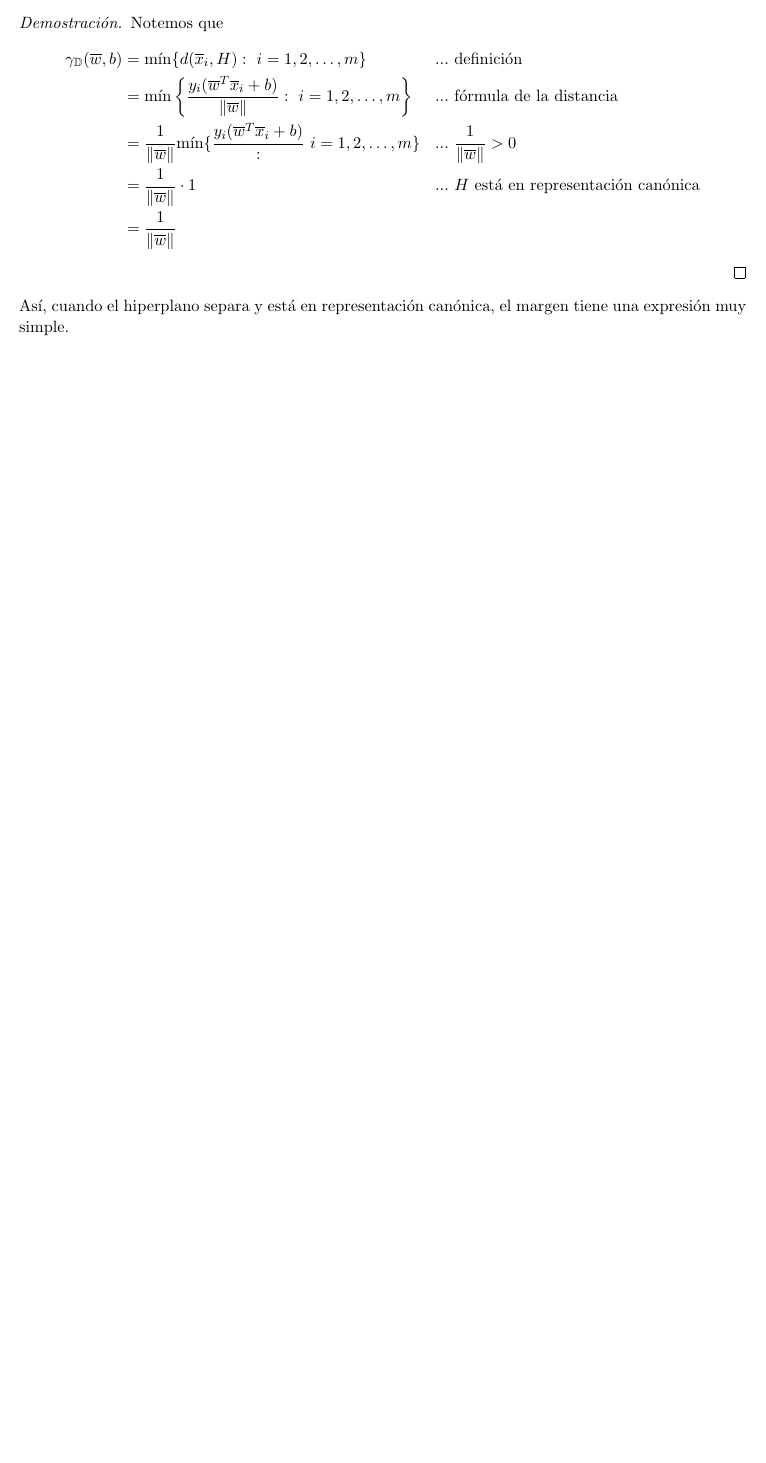
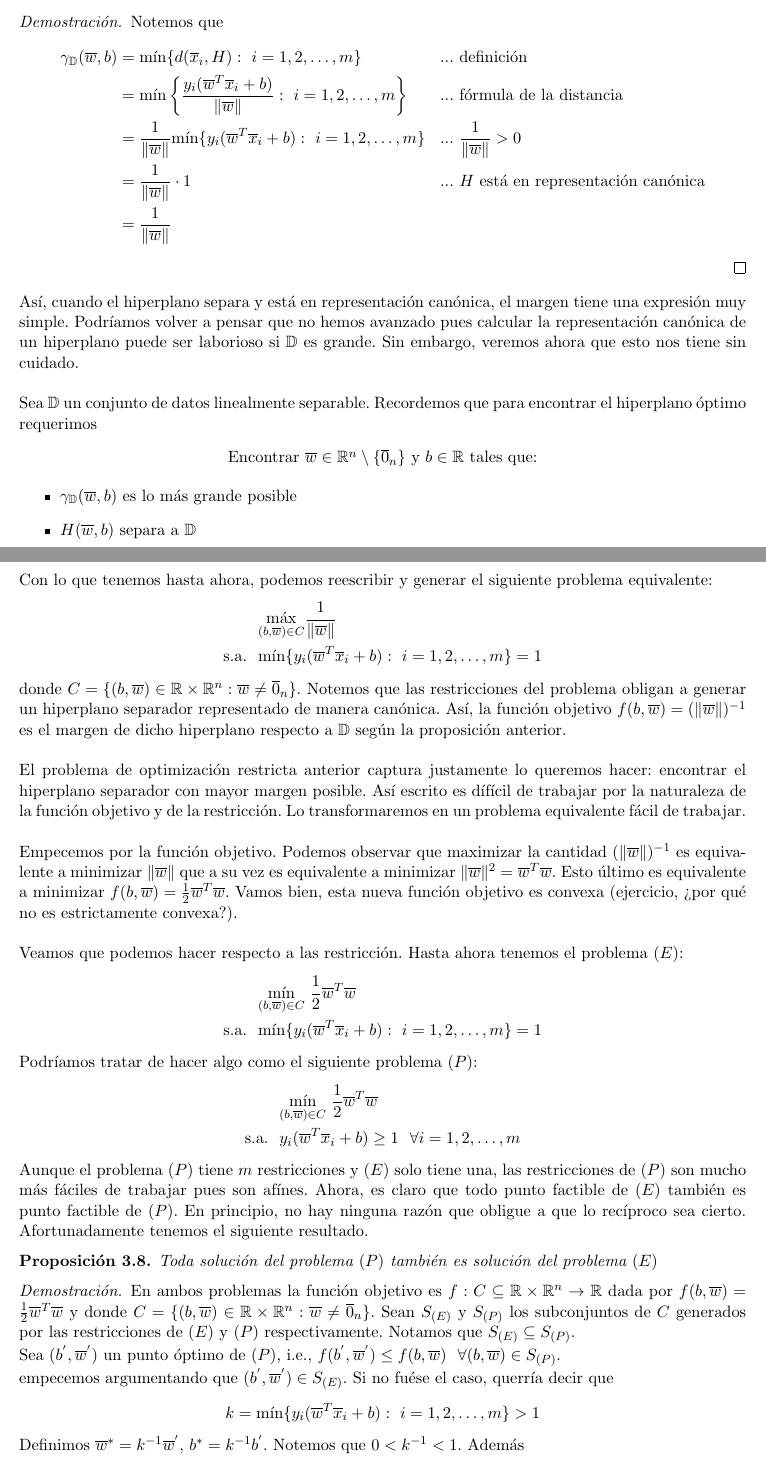
Before and after one commit to elopezgon/machine-learning, a LaTeX document (notas/svm/svms.tex): part of page 4 of 4 before the commit and two parts of pages 4 and 5 of 6 after it, the two joined at a grey line, cut so that both start at the same text, the shorter picture padded with empty space. Compiled offline with pdfLaTeX.

Commit message:
small update

```diff
--- a/notas/svm/svms.tex
+++ b/notas/svm/svms.tex
@@ -12,10 +12,11 @@
 
 \setlength{\parindent}{0pt}
 
-\newcommand{\Rn}{\mathbb{R}^{n}}
-\newcommand{\Rp}{\mathbb{R}^{p}}
-\newcommand{\Rq}{\mathbb{R}^{q}}
 \newcommand{\R}{\mathbb{R}}
+\newcommand{\Rn}{\R^{n}}
+\newcommand{\Rp}{\R^{p}}
+\newcommand{\Rq}{\R^{q}}
+\newcommand{\Rnu}{\R\times\Rn}
 
 \newcommand{\mv}{\overline{\mu}}
 \newcommand{\lv}{\overline{\lambda}}
@@ -26,6 +27,7 @@
 \newcommand{\xz}{\overline{x}_{0}}
 \newcommand{\y}{\overline{y}}
 \newcommand{\z}{\overline{0}_{n}}
+\newcommand{\Rnz}{\Rn\setminus\{\z\}}
 \newcommand{\zp}{\overline{0}_{p}}
 \newcommand{\Jxz}{J(\overline{x}_{0})}
 
@@ -40,11 +42,17 @@
 \newcommand{\xd}{(X,d)}
 
 \newcommand{\po}{p_{*}}
+\newcommand{\eo}{e^{*}}
 \newcommand{\xo}{\overline{x}_{*}}
 \newcommand{\deo}{d^{*}}
 \newcommand{\muo}{\overline{\mu}^{*}}
 \newcommand{\lao}{\overline{\lambda}^{*}}
 \newcommand{\mlo}{(\overline{\mu}^{*},\overline{\lambda}^{*})}
+
+\newcommand{\bo}{b^{*}}
+\newcommand{\bc}{b^{'}}
+\newcommand{\wo}{\wv^{*}}
+\newcommand{\wc}{\wv^{'}}
 
 \newcommand{\xc}{\widetilde{x}}
 \newcommand{\muc}{\widetilde{\mu}}
@@ -52,6 +60,9 @@
 
 \newcommand{\Dat}{\mathbb{D}}
 \newcommand{\nw}{\|\wv\|}
+
+\newcommand{\SE}{S_{(E)}}
+\newcommand{\SP}{S_{(P)}}
 
 \addtolength{\oddsidemargin}{-.875in}
 	\addtolength{\evensidemargin}{-.875in}
@@ -220,18 +237,64 @@ Notemos que
 \begin{aligned}
 \gamma_{\Dat}(\wv, b)&=\text{mín}\{d(\x_{i}, H):\ i=\Sm\} &&\text{... definición}\\
 &=\text{mín}\left\{\frac{y_{i}(\wv^{T}\x_{i}+b)}{\nw}:\ i=\Sm\right\} &&\text{... fórmula de la distancia}\\
-&=\frac{1}{\nw}\text{mín}\{\frac{y_{i}(\wv^{T}\x_{i}+b)}:\ i=\Sm\} &&\text{... $\frac{1}{\nw}>0$}\\
+&=\frac{1}{\nw}\text{mín}\{y_{i}(\wv^{T}\x_{i}+b):\ i=\Sm\} &&\text{... $\frac{1}{\nw}>0$}\\
 &=\frac{1}{\nw}\cdot 1 &&\text{... $H$ está en representación canónica}\\
 &=\frac{1}{\nw}
 \end{aligned}
 \end{equation*}
 \end{proof}
 
-Así, cuando el hiperplano separa y está en representación canónica, el margen tiene una expresión muy simple.
+Así, cuando el hiperplano separa y está en representación canónica, el margen tiene una expresión muy simple. Podríamos volver a pensar que no hemos avanzado pues calcular la representación canónica de un hiperplano puede ser laborioso si $\Dat$ es grande. Sin embargo, veremos ahora que esto nos tiene sin cuidado.\\
 
+Sea $\Dat$ un conjunto de datos linealmente separable. Recordemos que para encontrar el hiperplano óptimo requerimos
+\begin{center}
+Encontrar $\wv\in\Rnz$ y $b\in\R$ tales que:\\
+\begin{itemize}
+\item $\gamma_{\Dat}(\wv, b)$ es lo más grande posible
+\item $H(\wv, b)$ separa a $\Dat$\\
+\end{itemize}
+\end{center}
 
+Con lo que tenemos hasta ahora, podemos reescribir y generar el siguiente problema equivalente:
+\begin{equation*}
+\begin{aligned}
+& \underset{(b,\wv)\in C}{\text{máx}} \frac{1}{\nw} \\
+\text{s.a.}\ \
+& \text{mín}\{y_{i}(\wv^{T}\x_{i}+b):\ i=\Sm \}=1
+\end{aligned}
+\end{equation*}
+donde $C=\{(b,\wv)\in\Rnu: \wv\ne\z\}$. Notemos que las restricciones del problema obligan a generar un hiperplano separador  representado de manera canónica. Así, la función objetivo $f(b, \wv)=(\nw)^{-1}$ es el margen de dicho hiperplano respecto a $\Dat$ según la proposición anterior.\\
 
+El problema de optimización restricta anterior captura justamente lo queremos hacer: encontrar el hiperplano separador con mayor margen posible. Así escrito es dífícil de trabajar por la naturaleza de la función objetivo y de la restricción. Lo transformaremos en un problema equivalente fácil de trabajar.\\
 
+Empecemos por la función objetivo. Podemos observar que maximizar la cantidad $(\nw)^{-1}$ es equivalente a minimizar $\nw$ que a su vez es equivalente a minimizar $\nw^{2}=\wv^{T}\wv$. Esto último es equivalente a minimizar $f(b, \wv)=\frac{1}{2}\wv^{T}\wv$. Vamos bien, esta nueva función objetivo es convexa (ejercicio, ¿por qué no es estrictamente convexa?).\\
 
+Veamos que podemos hacer respecto a las restricción. Hasta ahora tenemos el problema $(E)$:
+\begin{equation*}
+\begin{aligned}
+& \underset{(b,\wv)\in C}{\text{mín}}\ \frac{1}{2}\wv^{T}\wv \\
+\text{s.a.}\ \
+& \text{mín}\{y_{i}(\wv^{T}\x_{i}+b):\ i=\Sm \}=1
+\end{aligned}
+\end{equation*}
+Podríamos tratar de hacer algo como el siguiente problema $(P)$:
+\begin{equation*}
+\begin{aligned}
+& \underset{(b,\wv)\in C}{\text{mín}}\ \frac{1}{2}\wv^{T}\wv \\
+\text{s.a.}\ \
+& y_{i}(\wv^{T}\x_{i}+b)\geq1\ \ \forall i=\Sm
+\end{aligned}
+\end{equation*}
 
+Aunque el problema $(P)$ tiene $m$ restricciones y $(E)$ solo tiene una, las restricciones de $(P)$ son mucho más fáciles de trabajar pues son afínes. Ahora, es claro que todo punto factible de $(E)$ también es punto factible de $(P)$. En principio, no hay ninguna razón que obligue a que lo recíproco sea cierto. Afortunadamente tenemos el siguiente resultado.
 
+\begin{proposition}
+Toda solución del problema $(P)$ también es solución del problema $(E)$
+\end{proposition}
+\begin{proof}
+En ambos problemas la función objetivo es $f:C\subseteq\Rnu\rightarrow\R$ dada por $f(b, \wv)=\frac{1}{2}\wv^{T}\wv$ y donde $C=\{(b,\wv)\in\Rnu: \wv\ne\z\}$. Sean $\SE$ y $\SP$ los subconjuntos de $C$ generados por las restricciones de $(E)$ y $(P)$ respectivamente. Notamos que $\SE\subseteq\SP$.\\
+Sea $(\bc,\wc)$ un punto óptimo de $(P)$, i.e., $f(\bc, \wc)\leq f(b, \wv)\ \ \forall(b, \wv)\in\SP$.\\
+empecemos argumentando que $(\bc, \wc)\in\SE$. Si no fuése el caso, querría decir que
+$$k=\text{mín}\{y_{i}(\wv^{T}\x_{i}+b):\ i=\Sm \}>1$$
+Definimos $\wo=k^{-1}\wc$, $\bo=k^{-1}\bc$. Notemos que $0<k^{-1}<1$. Además
+\begin{equation*}
@@ -237,0 +310 @@ Así, cuando el hiperplano separa y está en representación canónica, el marge
+\end{proof}
```
Also changed, not shown: notas/svm/svms.tex (60 more changed lines).
